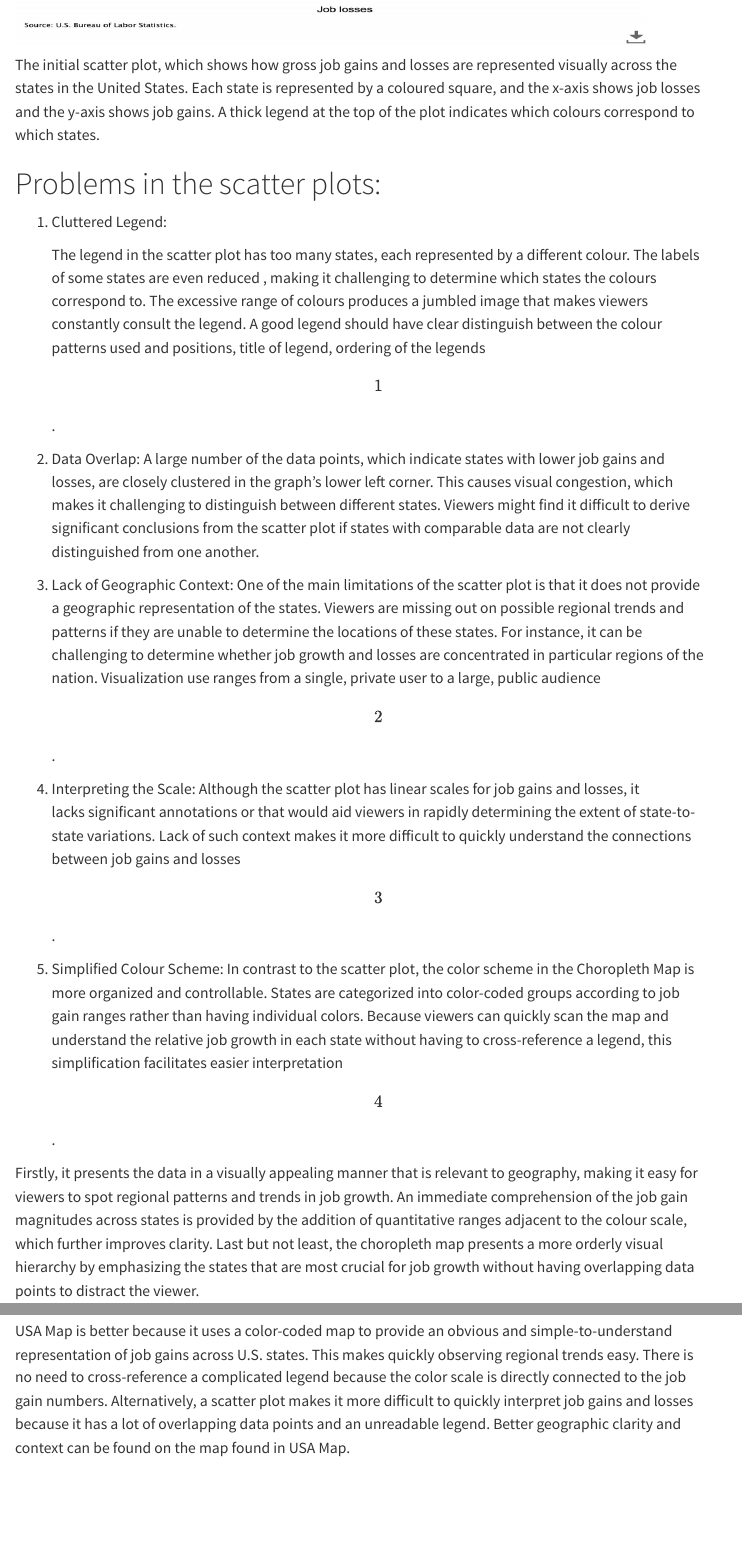
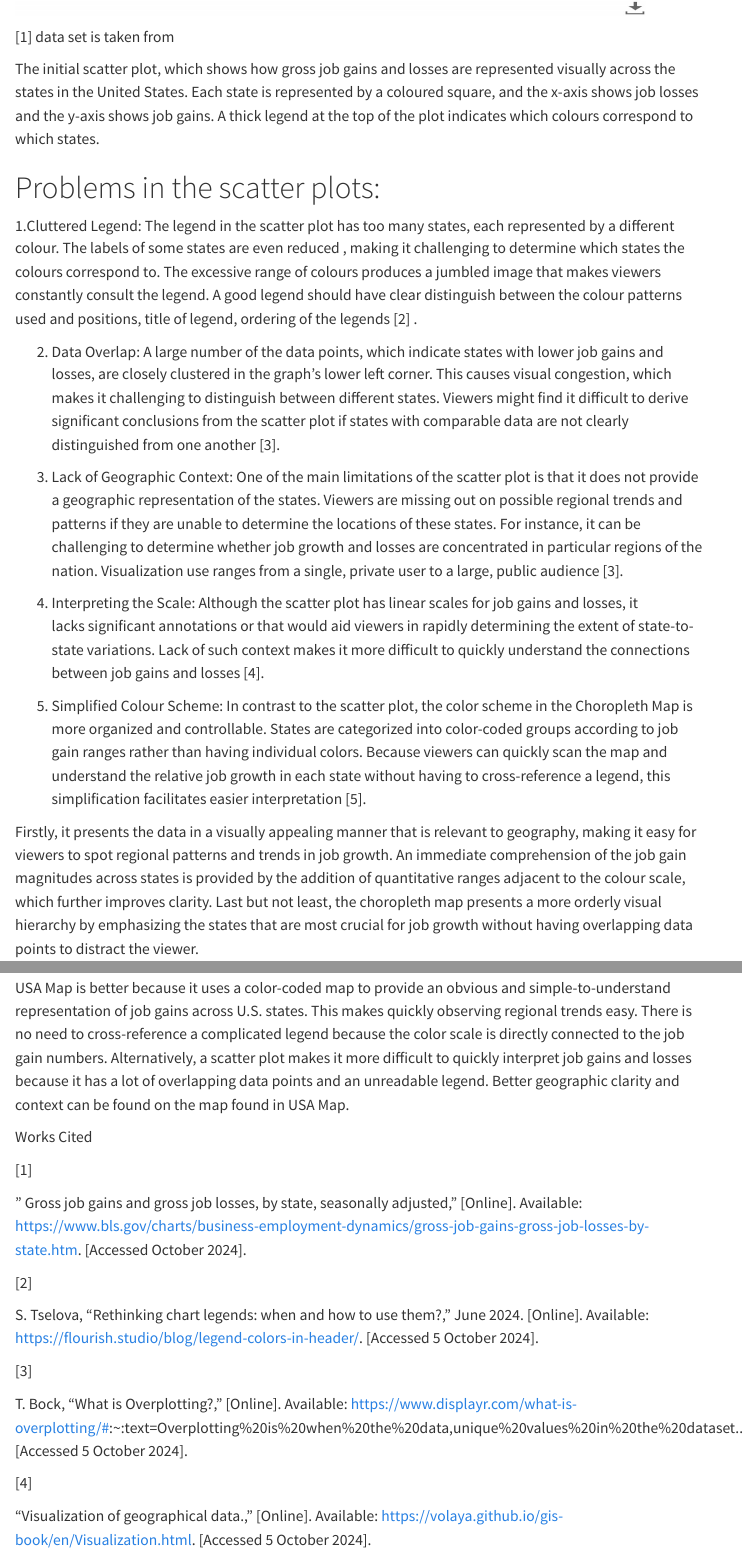
Before and after one commit to atchutannavivekkumar/stat515-midsemesterproject, a Quarto document (about.qmd): the page in a window 1100 px wide, from 770 px down before the commit and from 800 px down after it, and a second part further down, joined at a grey line. Rendered offline with R 4.5, knitr and Pandoc in place of Quarto, with nearby package versions; menus at the side of the page are left out.

Commit message:
Update about.qmd

```diff
--- a/about.qmd
+++ b/about.qmd
@@ -8,21 +8,26 @@ The data used for the analysis and visualizations in this report have been sourc
 
 ![](project1oggraph.jpeg){width="690" height="624"}
 
+[1] data set is taken from
+
 The initial scatter plot, which shows how gross job gains and losses are represented visually across the states in the United States. Each state is represented by a coloured square, and the x-axis shows job losses and the y-axis shows job gains. A thick legend at the top of the plot indicates which colours correspond to which states.
 
 # Problems in the scatter plots:
 
-1.  Cluttered Legend:
+1.Cluttered Legend:
+The legend in the scatter plot has too many states, each represented by a different colour. The labels of some states are even reduced , making it challenging to determine which states the colours correspond to. The excessive range of colours produces a jumbled image that makes viewers constantly consult the legend. A good legend should have clear distinguish between the colour patterns used and positions, title of legend, ordering of the legends [2] .
 
-    The legend in the scatter plot has too many states, each represented by a different colour. The labels of some states are even reduced , making it challenging to determine which states the colours correspond to. The excessive range of colours produces a jumbled image that makes viewers constantly consult the legend. A good legend should have clear distinguish between the colour patterns used and positions, title of legend, ordering of the legends \[1\] .
+2. Data Overlap:
+A large number of the data points, which indicate states with lower job gains and losses, are closely clustered in the graph's lower left corner. This causes visual congestion, which makes it challenging to distinguish between different states. Viewers might find it difficult to derive significant conclusions from the scatter plot if states with comparable data are not clearly distinguished from one another [3].
 
-2.  Data Overlap: A large number of the data points, which indicate states with lower job gains and losses, are closely clustered in the graph's lower left corner. This causes visual congestion, which makes it challenging to distinguish between different states. Viewers might find it difficult to derive significant conclusions from the scatter plot if states with comparable data are not clearly distinguished from one another.
+3. Lack of Geographic Context:
+One of the main limitations of the scatter plot is that it does not provide a geographic representation of the states. Viewers are missing out on possible regional trends and patterns if they are unable to determine the locations of these states. For instance, it can be challenging to determine whether job growth and losses are concentrated in particular regions of the nation. Visualization use ranges from a single, private user to a large, public audience [3].
 
-3.  Lack of Geographic Context: One of the main limitations of the scatter plot is that it does not provide a geographic representation of the states. Viewers are missing out on possible regional trends and patterns if they are unable to determine the locations of these states. For instance, it can be challenging to determine whether job growth and losses are concentrated in particular regions of the nation. Visualization use ranges from a single, private user to a large, public audience \[2\].
+4. Interpreting the Scale:
+Although the scatter plot has linear scales for job gains and losses, it lacks significant annotations or that would aid viewers in rapidly determining the extent of state-to-state variations. Lack of such context makes it more difficult to quickly understand the connections between job gains and losses [4].
 
-4.  Interpreting the Scale: Although the scatter plot has linear scales for job gains and losses, it lacks significant annotations or that would aid viewers in rapidly determining the extent of state-to-state variations. Lack of such context makes it more difficult to quickly understand the connections between job gains and losses \[3\].
-
-5.  Simplified Colour Scheme: In contrast to the scatter plot, the color scheme in the Choropleth Map is more organized and controllable. States are categorized into color-coded groups according to job gain ranges rather than having individual colors. Because viewers can quickly scan the map and understand the relative job growth in each state without having to cross-reference a legend, this simplification facilitates easier interpretation \[4\].
+5. Simplified Colour Scheme:
+In contrast to the scatter plot, the color scheme in the Choropleth Map is more organized and controllable. States are categorized into color-coded groups according to job gain ranges rather than having individual colors. Because viewers can quickly scan the map and understand the relative job growth in each state without having to cross-reference a legend, this simplification facilitates easier interpretation [5].
 
 Firstly, it presents the data in a visually appealing manner that is relevant to geography, making it easy for viewers to spot regional patterns and trends in job growth. An immediate comprehension of the job gain magnitudes across states is provided by the addition of quantitative ranges adjacent to the colour scale, which further improves clarity. Last but not least, the choropleth map presents a more orderly visual hierarchy by emphasizing the states that are most crucial for job growth without having overlapping data points to distract the viewer.
 
@@ -62,3 +67,81 @@ We used map plot because in data set we have data of united states of america an
 **Why this is better than other plot:**
 
 USA Map is better because it uses a color-coded map to provide an obvious and simple-to-understand representation of job gains across U.S. states. This makes quickly observing regional trends easy. There is no need to cross-reference a complicated legend because the color scale is directly connected to the job gain numbers. Alternatively, a scatter plot makes it more difficult to quickly interpret job gains and losses because it has a lot of overlapping data points and an unreadable legend. Better geographic clarity and context can be found on the map found in USA Map.
+
+Works Cited
+
+
+
+
+
+
+
+[1]
+
+
+
+
+
+
+
+" Gross job gains and gross job losses, by state,    seasonally adjusted," [Online]. Available:    https://www.bls.gov/charts/business-employment-dynamics/gross-job-gains-gross-job-losses-by-state.htm.    [Accessed October 2024].
+
+
+
+
+
+
+
+
+
+
+
+[2]
+
+
+
+
+
+
+
+S. Tselova, "Rethinking chart legends: when and how    to use them?," June 2024. [Online]. Available:    https://flourish.studio/blog/legend-colors-in-header/. [Accessed 5 October    2024].
+
+
+
+
+
+
+
+
+
+
+
+[3]
+
+
+
+
+
+
+
+T. Bock, "What is Overplotting?," [Online].    Available:    https://www.displayr.com/what-is-overplotting/#:~:text=Overplotting%20is%20when%20the%20data,unique%20values%20in%20the%20dataset..    [Accessed 5 October 2024].
+
+
+
+
+
+
+
+
+
+
+
+[4]
+
+
+
+
+
+
+
+"Visualization of geographical data.," [Online].    Available: https://volaya.github.io/gis-book/en/Visualization.html.    [Accessed 5 October 2024].
```
